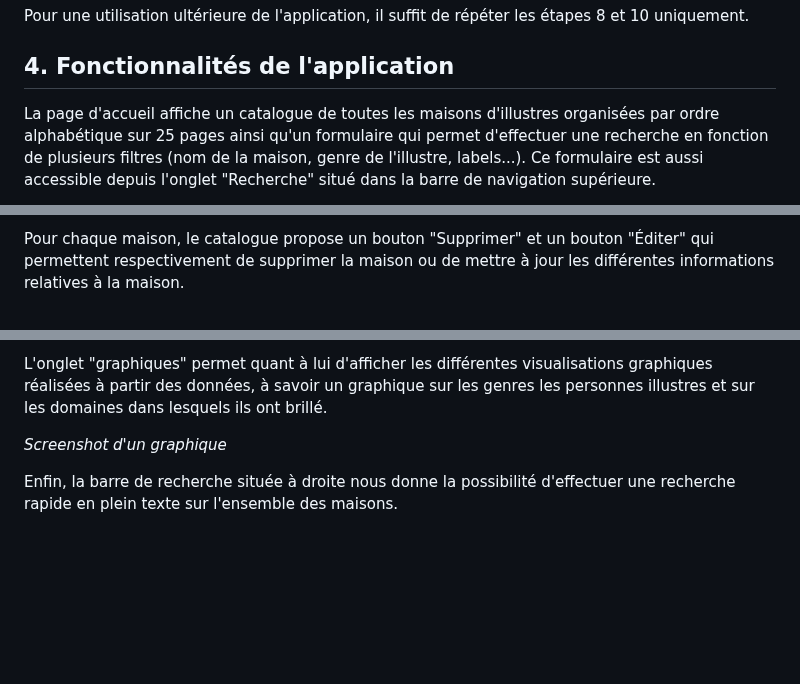
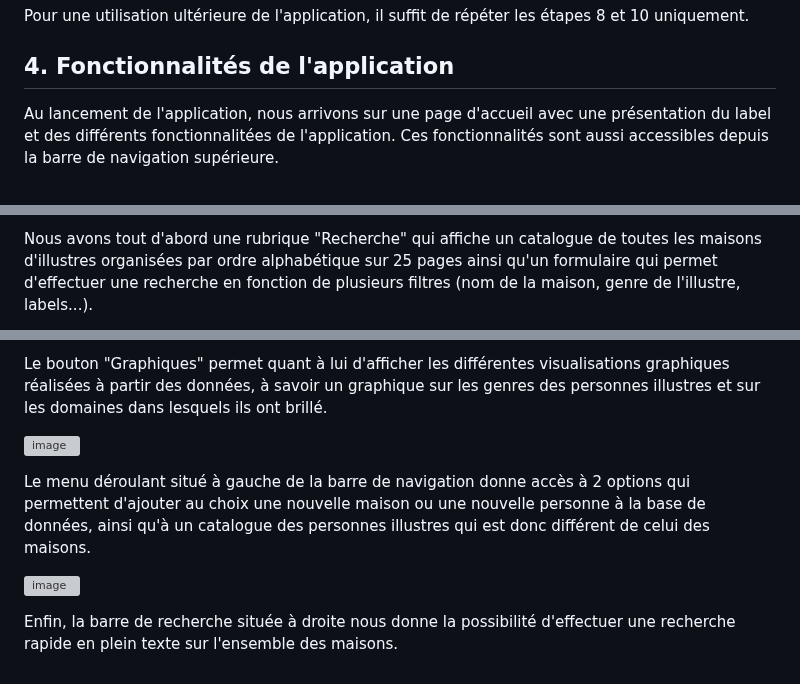
Before and after one commit to pauline-charrier/M2-TNAH_Application, a Markdown page: README.md, 3 parts joined by grey strips. Drawn GitHub-style; blank space fills up the shorter version; grey boxes are pictures that could not be loaded.

```diff
--- a/README.md
+++ b/README.md
@@ -76,6 +76,5 @@ Pour une utilisation ultérieure de l'application, il suffit de répéter les é
 
 ## 4. Fonctionnalités de l'application
 
-La page d'accueil affiche un catalogue de toutes les maisons d'illustres organisées par ordre alphabétique sur 25 pages ainsi qu'un formulaire qui permet d'effectuer une recherche en fonction de plusieurs filtres (nom de la maison, genre de l'illustre, labels...).
-Ce formulaire est aussi accessible depuis l'onglet "Recherche" situé dans la barre de navigation supérieure.
+Au lancement de l'application, nous arrivons sur une page d'accueil avec une présentation du label et des différents fonctionnalitées de l'application. Ces fonctionnalités sont aussi accessibles depuis la barre de navigation supérieure.
 
@@ -83,3 +82,3 @@ Ce formulaire est aussi accessible depuis l'onglet "Recherche" situé dans la ba
 
-Pour chaque maison, le catalogue propose un bouton "Supprimer" et un bouton "Éditer" qui permettent respectivement de supprimer la maison ou de mettre à jour les différentes informations relatives à la maison.
+Nous avons tout d'abord une rubrique "Recherche" qui affiche un catalogue de toutes les maisons d'illustres organisées par ordre alphabétique sur 25 pages ainsi qu'un formulaire qui permet d'effectuer une recherche en fonction de plusieurs filtres (nom de la maison, genre de l'illustre, labels...).
 
@@ -95,6 +94,10 @@ Ensuite, l'onglet "Carte" affiche une carte avec l'emplacement de toutes les mai
 
-L'onglet "graphiques" permet quant à lui d'afficher les différentes visualisations graphiques réalisées à partir des données, à savoir un graphique sur les genres les personnes illustres et sur les domaines dans lesquels ils ont brillé.
+Le bouton "Graphiques" permet quant à lui d'afficher les différentes visualisations graphiques réalisées à partir des données, à savoir un graphique sur les genres des personnes illustres et sur les domaines dans lesquels ils ont brillé.
 
-*Screenshot d'un graphique*
+![image](https://github.com/gromettoclara/maisons_illustres/assets/152982679/8c2ebc88-5f63-43ea-94cb-5d8ef8b03100)
+
+Le menu déroulant situé à gauche de la barre de navigation donne accès à 2 options qui permettent d'ajouter au choix une nouvelle maison ou une nouvelle personne à la base de données, ainsi qu'à un catalogue des personnes illustres qui est donc différent de celui des maisons.
+
+![image](https://github.com/gromettoclara/maisons_illustres/assets/152982679/2830e50c-fda3-424b-9ab0-e600be38da61)
 
 Enfin, la barre de recherche située à droite nous donne la possibilité d'effectuer une recherche rapide en plein texte sur l'ensemble des maisons.
```
Also changed, not shown: other parts of README.md (+6 -6 lines).
